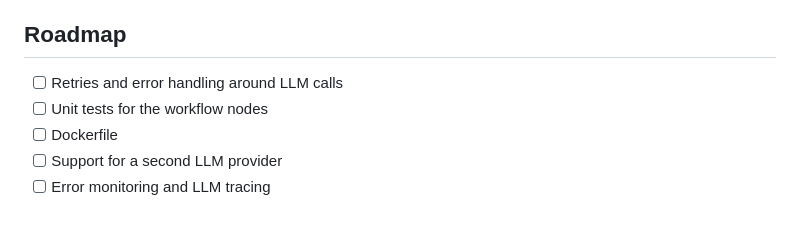
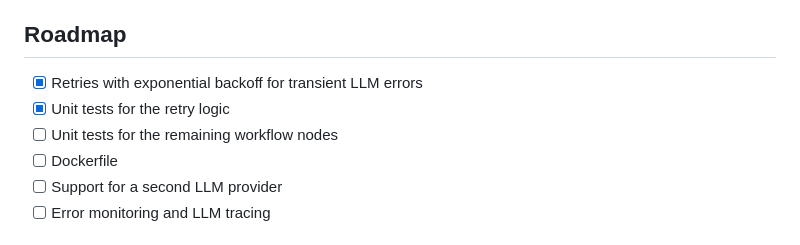
Before and after one commit to Kajal-Gupta-R/AutoBlogger, a Markdown page: README.md, the part around the change. Drawn GitHub-style.

Commit message:
docs: update roadmap

```diff
--- a/README.md
+++ b/README.md
@@ -99,8 +99,9 @@ Then open http://localhost:8000.
 
 ## Roadmap
 
-- [ ] Retries and error handling around LLM calls
-- [ ] Unit tests for the workflow nodes
+- [x] Retries with exponential backoff for transient LLM errors
+- [x] Unit tests for the retry logic
+- [ ] Unit tests for the remaining workflow nodes
 - [ ] Dockerfile
 - [ ] Support for a second LLM provider
 - [ ] Error monitoring and LLM tracing
```
